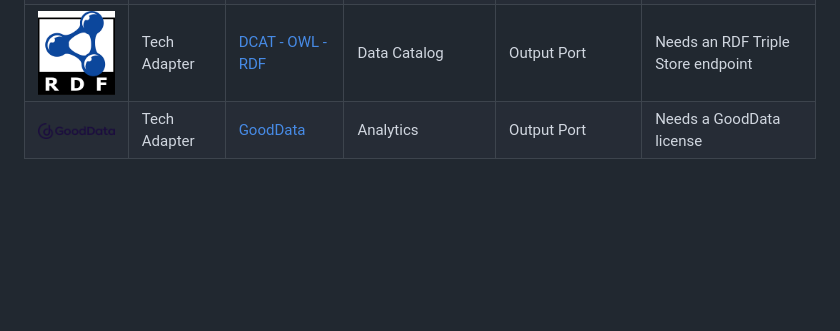
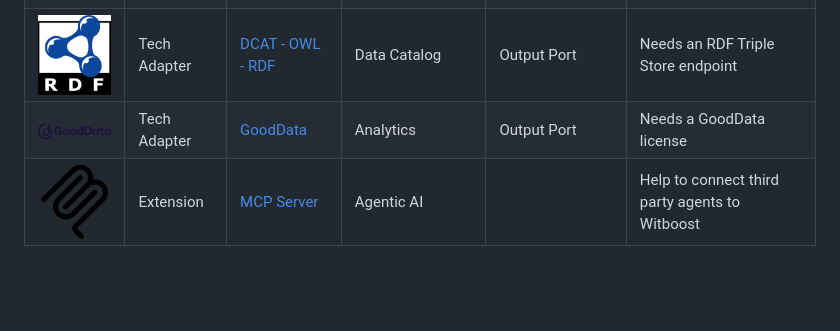
Before and after one commit to agile-lab-dev/witboost-starter-kit, a Markdown page: README.md, the part around the change. GitHub-like rendering; pictures changed too: docs/img/mcp.png (added); blank space fills up the shorter version.

Commit message:
Resolve "Add MCP experiment"
Closes #3

```diff
--- a/README.md
+++ b/README.md
@@ -154,6 +154,7 @@ In this section you can find a list of possible integrations. They are not as pr
 | <img src="./docs/img/tonic.png" width="100">    | Tech Adapter | [Tonic.ai](https://github.com/agile-lab-dev/TonicAI-Adapter)                        | Synthetic Data Generation | Output Port          | Needs a Tonic.ai license           |
 | <img src="./docs/img/rdf.png" width="100">      | Tech Adapter | [DCAT - OWL - RDF](https://github.com/agile-lab-dev/DCAT-OWL-Adapter)               | Data Catalog              | Output Port          | Needs an RDF Triple Store endpoint |
 | <img src="./docs/img/gooddata.png" width="100"> | Tech Adapter | [GoodData](https://github.com/agile-lab-dev/witboost-gooddata-specific-provisioner) | Analytics                 | Output Port          | Needs a GoodData license           |
+| <img src="./docs/img/mcp.png" width="100"> | Extension | [MCP Server](https://github.com/agile-lab-dev/Witboost-MCP) | Agentic AI                 |           | Help to connect third party agents to Witboost           |
 
 
 <br/>
```
